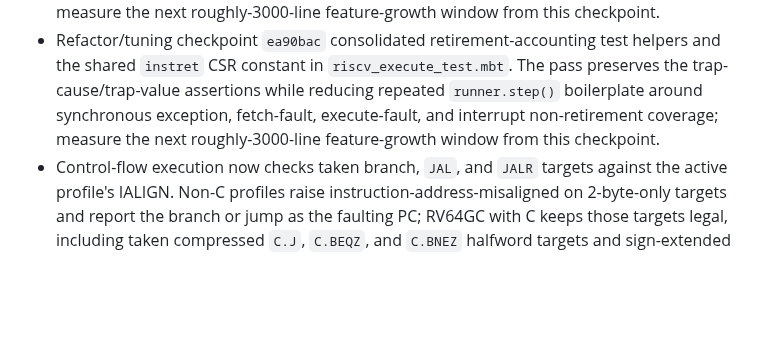
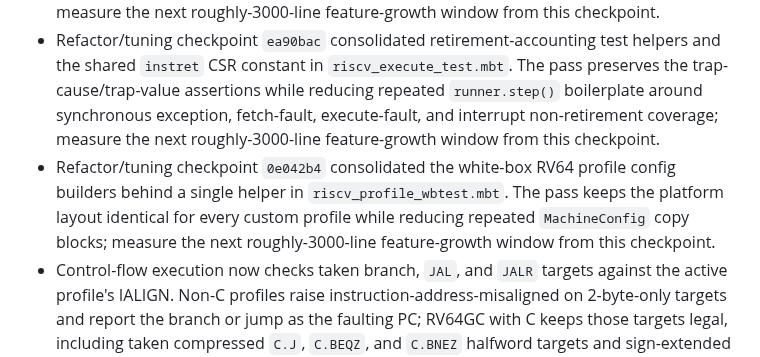
Before and after one commit to gaato/riscv-mbt, a Markdown page: docs/tasks/0063-rv64gc-spec-compliance.md, the part around the change. Drawn GitHub-style; blank space fills up the shorter version.

Commit message:
Record profile refactor checkpoint

```diff
--- a/docs/tasks/0063-rv64gc-spec-compliance.md
+++ b/docs/tasks/0063-rv64gc-spec-compliance.md
@@ -513,6 +513,11 @@ official coverage improve.
   repeated `runner.step()` boilerplate around synchronous exception,
   fetch-fault, execute-fault, and interrupt non-retirement coverage; measure
   the next roughly-3000-line feature-growth window from this checkpoint.
+- Refactor/tuning checkpoint `0e042b4` consolidated the white-box RV64 profile
+  config builders behind a single helper in `riscv_profile_wbtest.mbt`.
+  The pass keeps the platform layout identical for every custom profile while
+  reducing repeated `MachineConfig` copy blocks; measure the next
+  roughly-3000-line feature-growth window from this checkpoint.
 - Control-flow execution now checks taken branch, `JAL`, and `JALR` targets
   against the active profile's IALIGN. Non-C profiles raise
   instruction-address-misaligned on 2-byte-only targets and report the branch or
```
